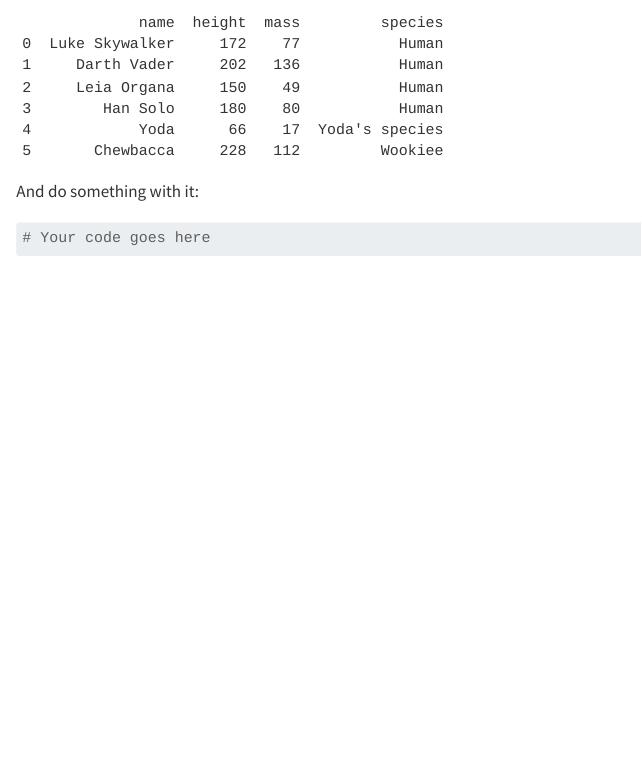
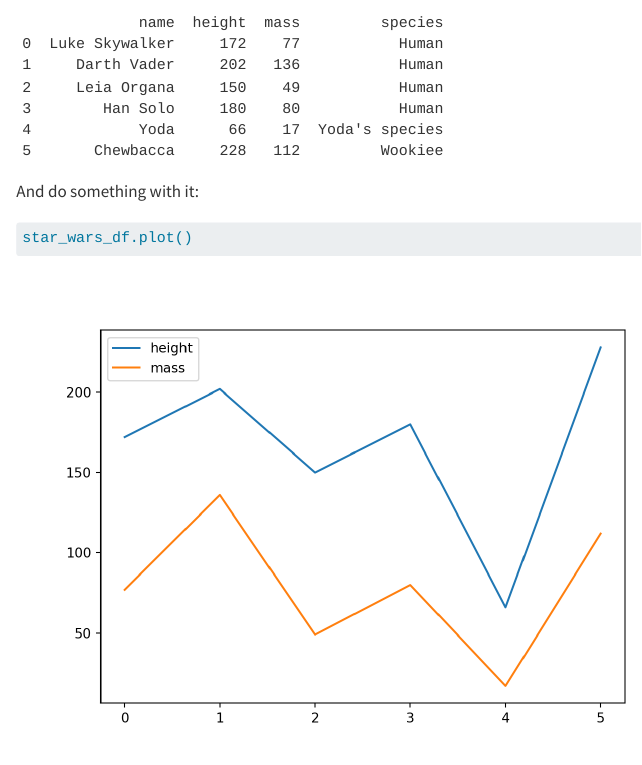
Before and after one commit to tommats00/git-merge-practice, a Quarto document (practice.qmd): the page in a window 1100 px wide, from 330 px down. Rendered offline with R 4.5, knitr and Pandoc in place of Quarto, with nearby package versions.

Commit message:
add a plot

````diff
--- a/practice.qmd
+++ b/practice.qmd
@@ -20,5 +20,5 @@ star_wars_df
 And do something with it:
 
 ```{python}
-# Your code goes here
+star_wars_df.plot()
 ```
````
